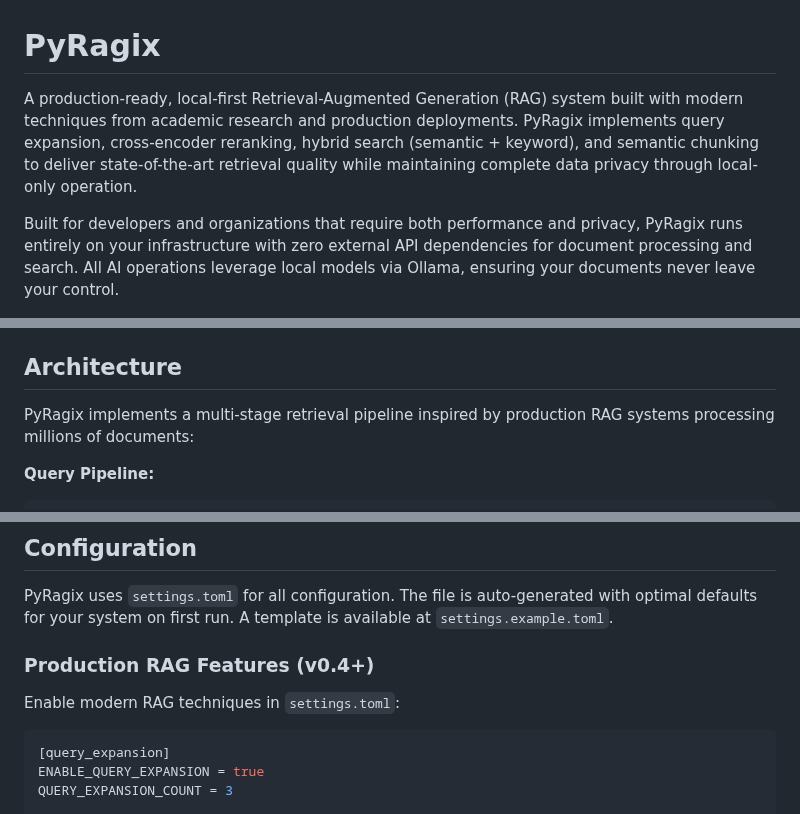
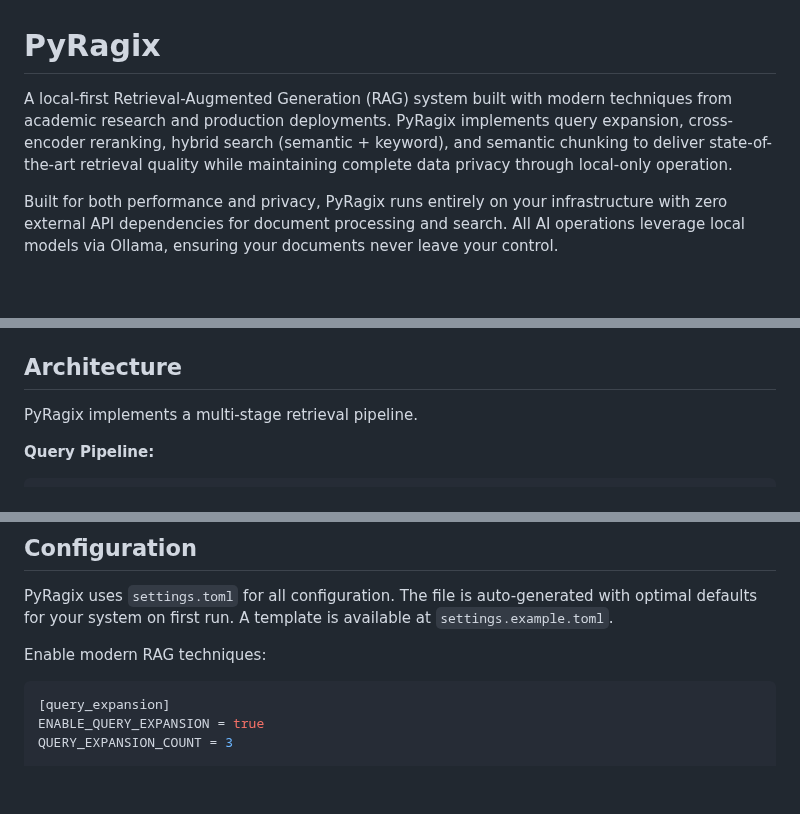
Before and after one commit to psarno/PyRagix, a Markdown page: README.md, 3 parts joined by grey strips. GitHub-like rendering; blank space fills up the shorter version.

Commit message:
Update wording.

````diff
--- a/README.md
+++ b/README.md
@@ -1,8 +1,8 @@
 # PyRagix
 
-A production-ready, local-first Retrieval-Augmented Generation (RAG) system built with modern techniques from academic research and production deployments. PyRagix implements query expansion, cross-encoder reranking, hybrid search (semantic + keyword), and semantic chunking to deliver state-of-the-art retrieval quality while maintaining complete data privacy through local-only operation.
+A local-first Retrieval-Augmented Generation (RAG) system built with modern techniques from academic research and production deployments. PyRagix implements query expansion, cross-encoder reranking, hybrid search (semantic + keyword), and semantic chunking to deliver state-of-the-art retrieval quality while maintaining complete data privacy through local-only operation.
 
-Built for developers and organizations that require both performance and privacy, PyRagix runs entirely on your infrastructure with zero external API dependencies for document processing and search. All AI operations leverage local models via Ollama, ensuring your documents never leave your control.
+Built for both performance and privacy, PyRagix runs entirely on your infrastructure with zero external API dependencies for document processing and search. All AI operations leverage local models via Ollama, ensuring your documents never leave your control.
 
 ![Python](https://img.shields.io/badge/python-3.13+-blue.svg)
 ![License](https://img.shields.io/badge/license-MIT-green.svg)
@@ -10,7 +9,7 @@ Built for developers and organizations that require both performance and privacy
 
 ## Architecture
 
-PyRagix implements a multi-stage retrieval pipeline inspired by production RAG systems processing millions of documents:
+PyRagix implements a multi-stage retrieval pipeline.
 
 **Query Pipeline:**
 ```
@@ -203,9 +202,7 @@ uv run python query_rag.py
 
 PyRagix uses `settings.toml` for all configuration. The file is auto-generated with optimal defaults for your system on first run. A template is available at `settings.example.toml`.
 
-### Production RAG Features (v0.4+)
-
-Enable modern RAG techniques in `settings.toml`:
+Enable modern RAG techniques:
 
 ```toml
 [query_expansion]
````
Also changed, not shown: other parts of README.md (+1 -2 lines).
